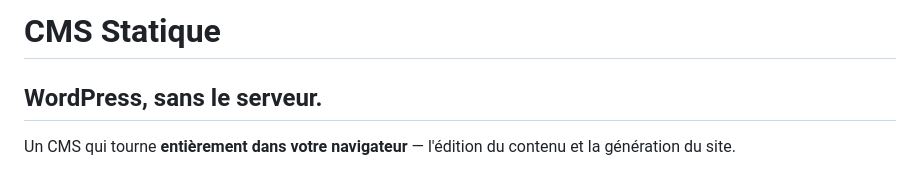
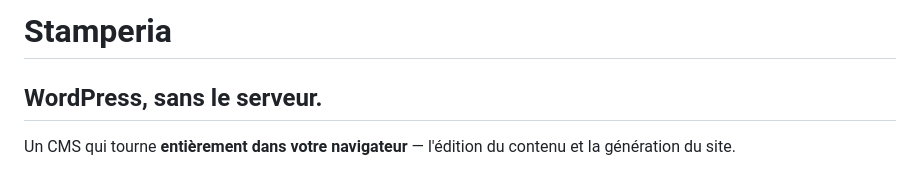
Before and after one commit to botadrien/stamp-cms, a Markdown page: README.md, the part around the change. Drawn GitHub-style.

```diff
--- a/README.md
+++ b/README.md
@@ -1,4 +1,4 @@
-# CMS Statique
+# Stamperia
 
 ## WordPress, sans le serveur.
 
```
Also changed, not shown: docs/screenshots/admin-pages.png (deleted), docs/screenshots/live-preview.png (added), 7 other files.
